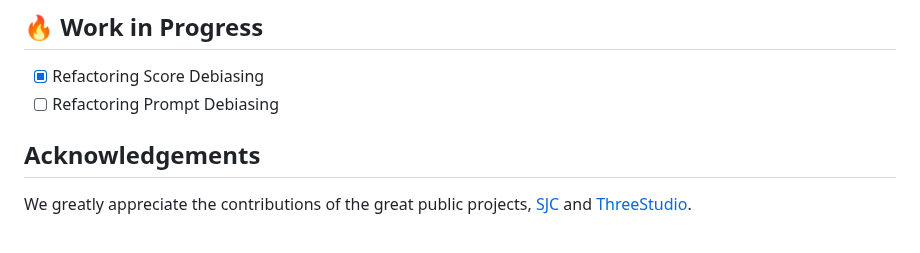
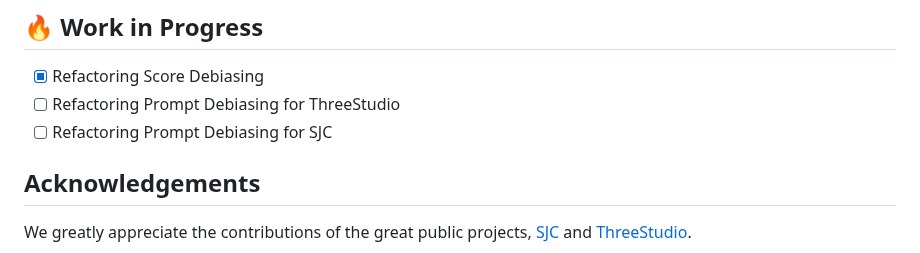
Before and after one commit to SusungHong/Debiased-Score-Distillation-Sampling, a Markdown page: README.md, the part around the change. Drawn GitHub-style.

```diff
--- a/README.md
+++ b/README.md
@@ -36,7 +36,8 @@ We're currently undertaking code refactoring for prompt debiasing (employing BER
 
 ## 🔥 Work in Progress
 - [x] Refactoring Score Debiasing
-- [ ] Refactoring Prompt Debiasing
+- [ ] Refactoring Prompt Debiasing for ThreeStudio
+- [ ] Refactoring Prompt Debiasing for SJC
 
 ## Acknowledgements
 
```
